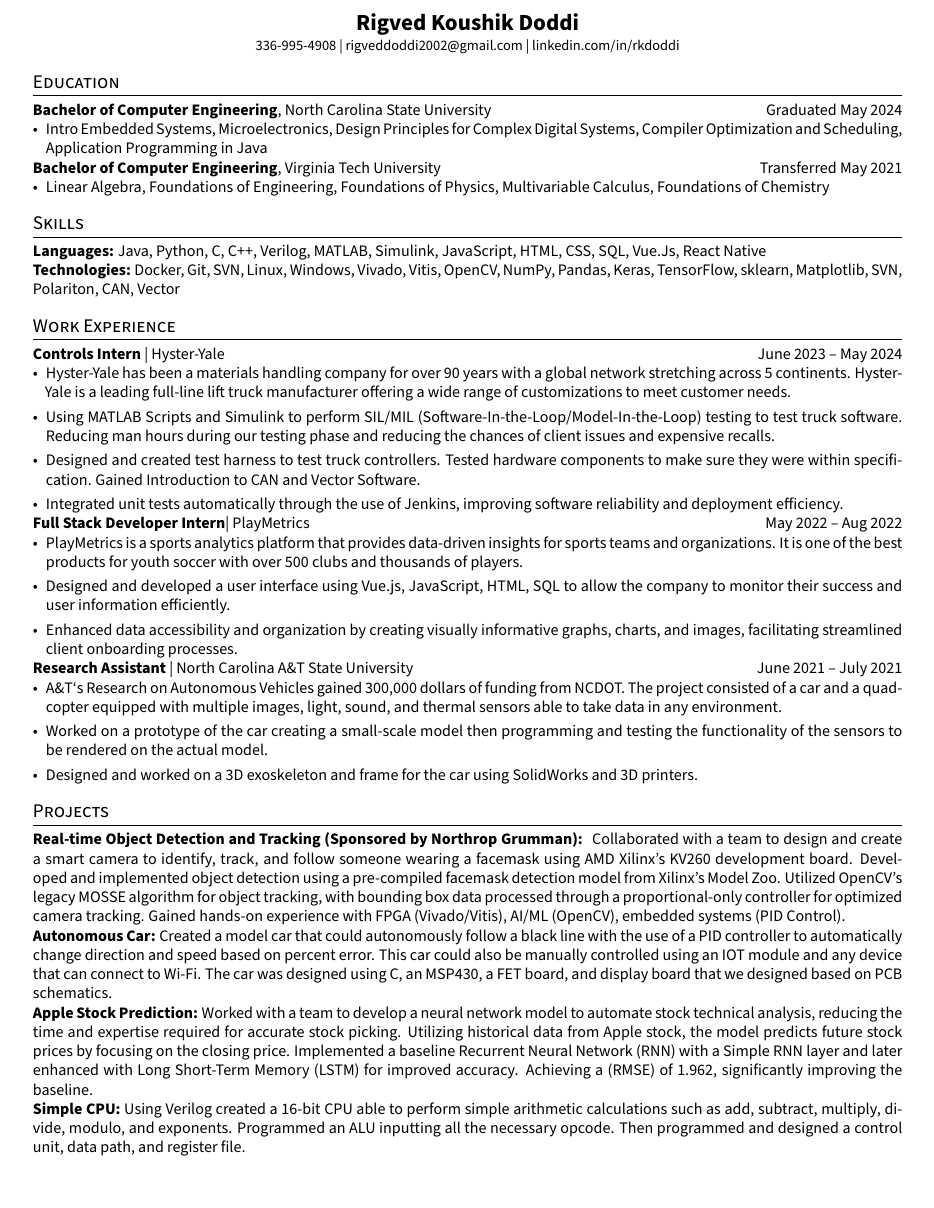
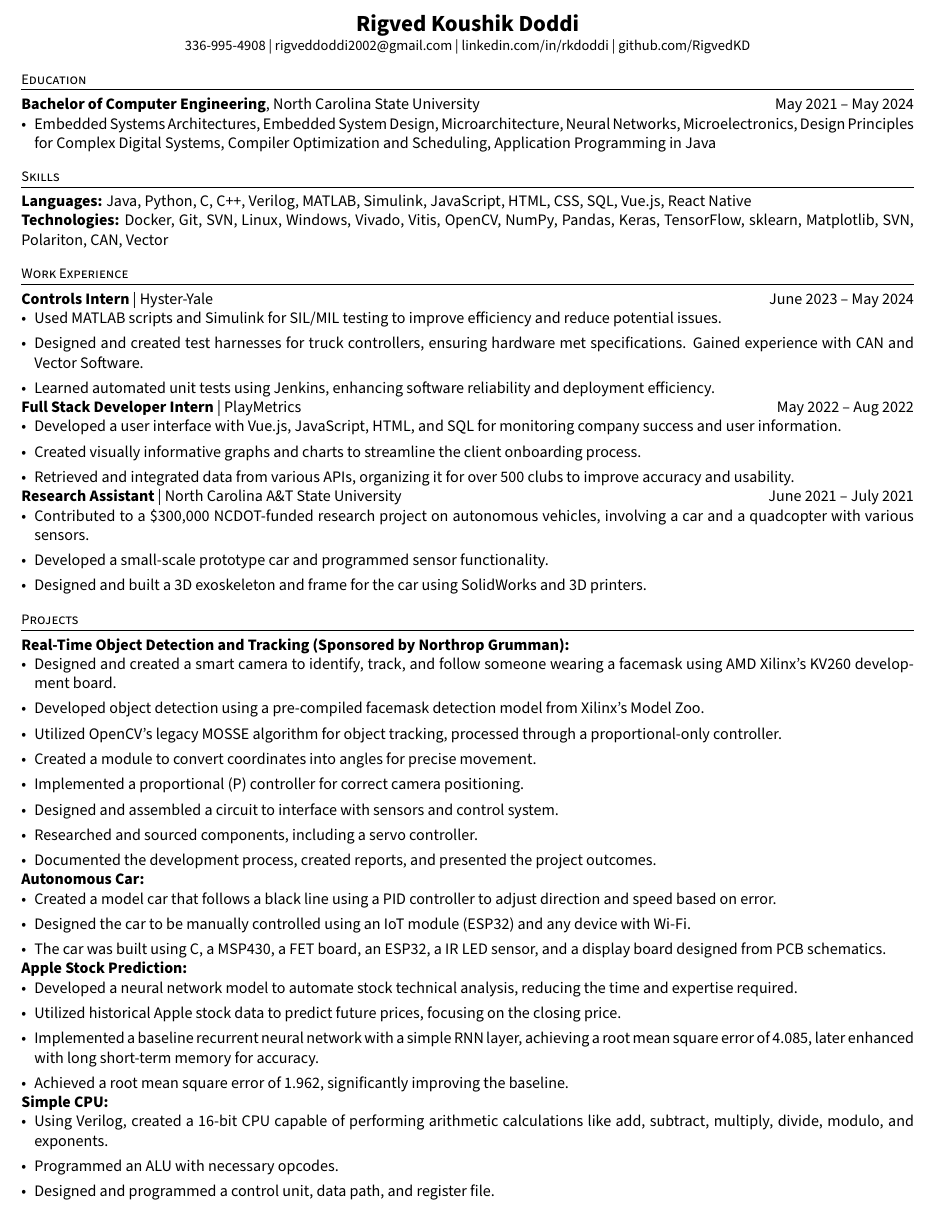
Before and after one commit to RigvedKD/Resume, a LaTeX document (main.tex): part of the page, cut so that both start at the same text. Compiled offline with pdfLaTeX.

Commit message:
changes made

```diff
--- a/main.tex
+++ b/main.tex
@@ -1,4 +1,4 @@
-\documentclass[letterpaper,10pt]{article}
+\documentclass[letterpaper,9pt]{article}
 \usepackage[empty]{fullpage}
 \usepackage{titlesec}
 \usepackage{marvosym}
@@ -10,7 +10,7 @@
 \usepackage[english]{babel}
 \usepackage{tabularx}
 \input{glyphtounicode}
-\usepackage[margin=0.5in]{geometry}
+\usepackage[margin=0.4in]{geometry}
 \usepackage[default]{sourcesanspro}
 
 \pagestyle{fancy}
@@ -30,55 +33,75 @@
 % HEADING
 \begin{center}
     {\Large \textbf{Rigved Koushik Doddi}}\\
-    \vspace{2pt}
-    \small 336-995-4908 | \href{mailto:rigveddoddi2002@gmail.com}{rigveddoddi2002@gmail.com} | \href{https://www.linkedin.com/in/rkdoddi/}{linkedin.com/in/rkdoddi} \\
+    \vspace{1pt}
+    \small 336-995-4908 | \href{mailto:rigveddoddi2002@gmail.com}{rigveddoddi2002@gmail.com} | \href{https://www.linkedin.com/in/rkdoddi/}{linkedin.com/in/rkdoddi} | \href{https://github.com/RigvedKD}{github.com/RigvedKD}\\
 \end{center}
 
-% EDUCATIONkkk
+% EDUCATION
 \section*{Education}
-\noindent \textbf{Bachelor of Computer Engineering}, North Carolina State University \hfill Graduated May 2024
+\noindent \textbf{Bachelor of Computer Engineering}, North Carolina State University \hfill May 2021 – May 2024
 \begin{itemize}[leftmargin=*,itemsep=0pt,topsep=0pt]
-    \item Intro Embedded Systems, Microelectronics, Design Principles for Complex Digital Systems, Compiler Optimization and Scheduling, Application Programming in Java
-\end{itemize}
-
-\noindent \textbf{Bachelor of Computer Engineering}, Virginia Tech University \hfill Transferred May 2021
-\begin{itemize}[leftmargin=*,itemsep=0pt,topsep=0pt]
-    \item Linear Algebra, Foundations of Engineering, Foundations of Physics, Multivariable Calculus, Foundations of Chemistry
+    \item Embedded Systems Architectures, Embedded System Design, Microarchitecture, Neural Networks, Microelectronics, Design Principles for Complex Digital Systems, Compiler Optimization and Scheduling, Application Programming in Java
 \end{itemize}
 
 % SKILLS
 \section*{Skills}
-\noindent \textbf{Languages:} Java, Python, C, C++, Verilog, MATLAB, Simulink, JavaScript, HTML, CSS, SQL, Vue.Js, React Native \\
+\noindent \textbf{Languages:} Java, Python, C, C++, Verilog, MATLAB, Simulink, JavaScript, HTML, CSS, SQL, Vue.js, React Native \\
 \noindent \textbf{Technologies:} Docker, Git, SVN, Linux, Windows, Vivado, Vitis, OpenCV, NumPy, Pandas, Keras, TensorFlow, sklearn, Matplotlib, SVN, Polariton, CAN, Vector
 
 % WORK EXPERIENCE
 \section*{Work Experience}
 \noindent \textbf{Controls Intern} | Hyster-Yale \hfill June 2023 – May 2024
 \begin{itemize}[leftmargin=*,itemsep=0pt,topsep=0pt]
-    \item Hyster-Yale has been a materials handling company for over 90 years with a global network stretching across 5 continents. Hyster-Yale is a leading full-line lift truck manufacturer offering a wide range of customizations to meet customer needs.
-    \item Using MATLAB Scripts and Simulink to perform SIL/MIL (Software-In-the-Loop/Model-In-the-Loop) testing to test truck software. Reducing man hours during our testing phase and reducing the chances of client issues and expensive recalls.
-    \item Designed and created test harness to test truck controllers. Tested hardware components to make sure they were within specification. Gained Introduction to CAN and Vector Software.
-    \item Integrated unit tests automatically through the use of Jenkins, improving software reliability and deployment efficiency.
+    \item Used MATLAB scripts and Simulink for SIL/MIL testing to improve efficiency and reduce potential issues.
+    \item Designed and created test harnesses for truck controllers, ensuring hardware met specifications. Gained experience with CAN and Vector Software.
+    \item Learned automated unit tests using Jenkins, enhancing software reliability and deployment efficiency.
 \end{itemize}
-\noindent \textbf{Full Stack Developer Intern}| PlayMetrics \hfill May 2022 – Aug 2022
+\noindent \textbf{Full Stack Developer Intern} | PlayMetrics \hfill May 2022 – Aug 2022
 \begin{itemize}[leftmargin=*,itemsep=0pt,topsep=0pt]
-    \item PlayMetrics is a sports analytics platform that provides data-driven insights for sports teams and organizations. It is one of the best products for youth soccer with over 500 clubs and thousands of players.
-    \item Designed and developed a user interface using Vue.js, JavaScript, HTML, SQL to allow the company to monitor their success and user information efficiently.
-    \item Enhanced data accessibility and organization by creating visually informative graphs, charts, and images, facilitating streamlined client onboarding processes.
+    \item Developed a user interface with Vue.js, JavaScript, HTML, and SQL for monitoring company success and user information.
+    \item Created visually informative graphs and charts to streamline the client onboarding process.
+    \item Retrieved and integrated data from various APIs, organizing it for over 500 clubs to improve accuracy and usability.
 \end{itemize}
 
 \noindent \textbf{Research Assistant} | North Carolina A\&T State University \hfill June 2021 – July 2021
 \begin{itemize}[leftmargin=*,itemsep=0pt,topsep=0pt]
-    \item A\&T`s Research on Autonomous Vehicles gained 300,000 dollars of funding from NCDOT. The project consisted of a car and a quadcopter equipped with multiple images, light, sound, and thermal sensors able to take data in any environment.
-    \item Worked on a prototype of the car creating a small-scale model then programming and testing the functionality of the sensors to be rendered on the actual model.
-    \item Designed and worked on a 3D exoskeleton and frame for the car using SolidWorks and 3D printers.
+    \item Contributed to a \$300,000 NCDOT-funded research project on autonomous vehicles, involving a car and a quadcopter with various sensors.
+    \item Developed a small-scale prototype car and programmed sensor functionality.
+    \item Designed and built a 3D exoskeleton and frame for the car using SolidWorks and 3D printers.
 \end{itemize}
 
 % PROJECTS
 \section*{Projects}
-\textbf{Real-time Object Detection and Tracking (Sponsored by Northrop Grumman): } Collaborated with a team to design and create a smart camera to identify, track, and follow someone wearing a facemask using AMD Xilinx’s KV260 development board. Developed and implemented object detection using a pre-compiled facemask detection model from Xilinx’s Model Zoo. Utilized OpenCV’s legacy MOSSE algorithm for object tracking, with bounding box data processed through a proportional-only controller for optimized camera tracking. Gained hands-on experience with FPGA (Vivado/Vitis), AI/ML (OpenCV), embedded systems (PID Control).\\
-\textbf{Autonomous Car:} Created a model car that could autonomously follow a black line with the use of a PID controller to automatically change direction and speed based on percent error. This car could also be manually controlled using an IOT module and any device that can connect to Wi-Fi. The car was designed using C, an MSP430, a FET board, and display board that we designed based on PCB schematics. \\
-\textbf{Apple Stock Prediction:} Worked with a team to develop a neural network model to automate stock technical analysis, reducing the time and expertise required for accurate stock picking. Utilizing historical data from Apple stock, the model predicts future stock prices by focusing on the closing price. Implemented a baseline Recurrent Neural Network (RNN) with a Simple RNN layer and later enhanced with Long Short-Term Memory (LSTM) for improved accuracy. Achieving a (RMSE) of 1.962, significantly improving the baseline.\\
-\textbf{Simple CPU:} Using Verilog created a 16-bit CPU able to perform simple arithmetic calculations such as add, subtract, multiply, divide, modulo, and exponents. Programmed an ALU inputting all the necessary opcode. Then programmed and designed a control unit, data path, and register file. \\
+\noindent \textbf{Real-Time Object Detection and Tracking (Sponsored by Northrop Grumman):}
+\begin{itemize}[leftmargin=*,itemsep=0pt,topsep=0pt]
+    \item Designed and created a smart camera to identify, track, and follow someone wearing a facemask using AMD Xilinx’s KV260 development board.
+    \item Developed object detection using a pre-compiled facemask detection model from Xilinx’s Model Zoo.
+    \item Utilized OpenCV’s legacy MOSSE algorithm for object tracking, processed through a proportional-only controller.
+    \item Created a module to convert coordinates into angles for precise movement.
+    \item Implemented a proportional (P) controller for correct camera positioning.
+    \item Designed and assembled a circuit to interface with sensors and control system.
+    \item Researched and sourced components, including a servo controller.
+    \item Documented the development process, created reports, and presented the project outcomes.
+\end{itemize}
+\noindent \textbf{Autonomous Car:}
+\begin{itemize}[leftmargin=*,itemsep=0pt,topsep=0pt]
+    \item Created a model car that follows a black line using a PID controller to adjust direction and speed based on error.
+    \item Designed the car to be manually controlled using an IoT module (ESP32) and any device with Wi-Fi.
+    \item The car was built using C, a MSP430, a FET board, an ESP32, a IR LED sensor, and a display board designed from PCB schematics.
+\end{itemize}
+\noindent \textbf{Apple Stock Prediction:}
+\begin{itemize}[leftmargin=*,itemsep=0pt,topsep=0pt]
+    \item Developed a neural network model to automate stock technical analysis, reducing the time and expertise required.
+    \item Utilized historical Apple stock data to predict future prices, focusing on the closing price.
+    \item Implemented a baseline recurrent neural network with a simple RNN layer, achieving a root mean square error of 4.085, later enhanced with long short-term memory for accuracy.
+    \item Achieved a root mean square error of 1.962, significantly improving the baseline.
+\end{itemize}
+\noindent \textbf{Simple CPU:}
+\begin{itemize}[leftmargin=*,itemsep=0pt,topsep=0pt]
+    \item Using Verilog, created a 16-bit CPU capable of performing arithmetic calculations like add, subtract, multiply, divide, modulo, and exponents.
+    \item Programmed an ALU with necessary opcodes.
+    \item Designed and programmed a control unit, data path, and register file.
+\end{itemize}
 
 \end{document}
```
Also changed, not shown: main.pdf, main.tex (5 more changed lines), 3 other files.
